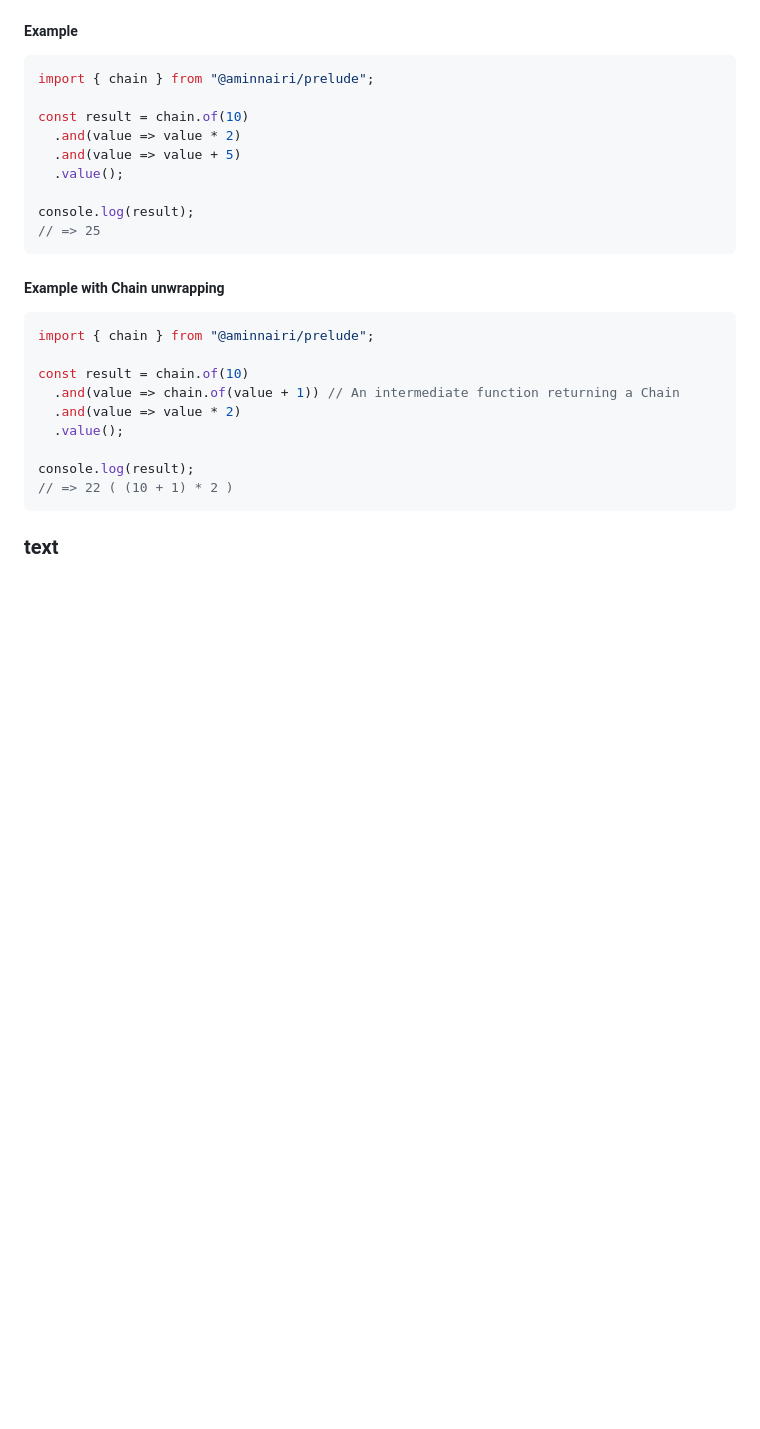
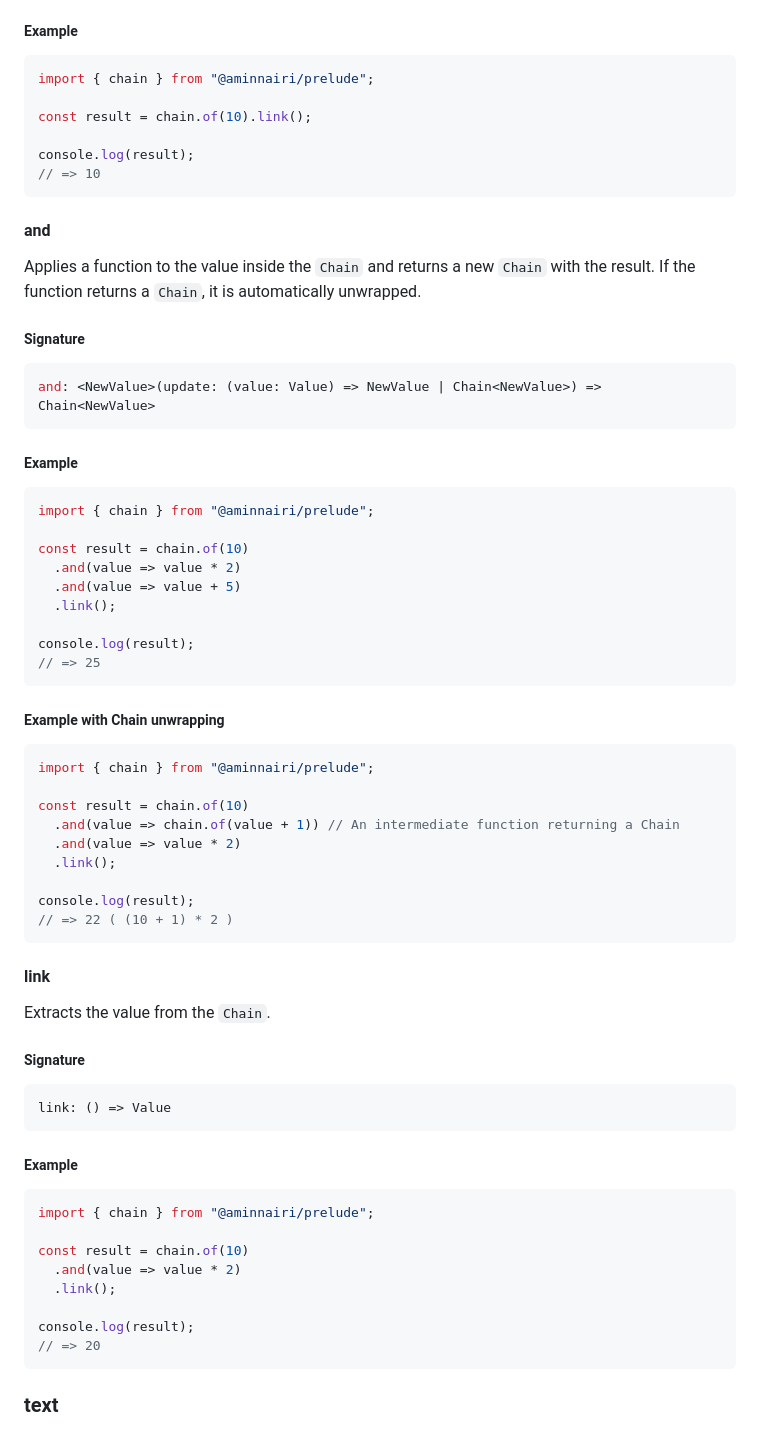
Before and after one commit to aminnairi/prelude, a Markdown page: packages/prelude/README.md, the part around the change. GitHub-like rendering; blank space fills up the shorter version.

Commit message:
updated the api

````diff
--- a/packages/prelude/README.md
+++ b/packages/prelude/README.md
@@ -124,10 +124,31 @@ function of<Value>(value: Value): Chain<Value>
 ```typescript
 import { chain } from "@aminnairi/prelude";
 
+const result = chain.of(10).link();
+
+console.log(result);
+// => 10
+```
+
+#### and
+
+Applies a function to the value inside the `Chain` and returns a new `Chain` with the result. If the function returns a `Chain`, it is automatically unwrapped.
+
+##### Signature
+
+```typescript
+and: <NewValue>(update: (value: Value) => NewValue | Chain<NewValue>) => Chain<NewValue>
+```
+
+##### Example
+
+```typescript
+import { chain } from "@aminnairi/prelude";
+
 const result = chain.of(10)
   .and(value => value * 2)
   .and(value => value + 5)
-  .value();
+  .link();
 
 console.log(result);
 // => 25
@@ -141,10 +162,33 @@ import { chain } from "@aminnairi/prelude";
 const result = chain.of(10)
   .and(value => chain.of(value + 1)) // An intermediate function returning a Chain
   .and(value => value * 2)
-  .value();
+  .link();
 
 console.log(result);
 // => 22 ( (10 + 1) * 2 )
+```
+
+#### link
+
+Extracts the value from the `Chain`.
+
+##### Signature
+
+```typescript
+link: () => Value
+```
+
+##### Example
+
+```typescript
+import { chain } from "@aminnairi/prelude";
+
+const result = chain.of(10)
+  .and(value => value * 2)
+  .link();
+
+console.log(result);
+// => 20
 ```
 
 ### text
````
